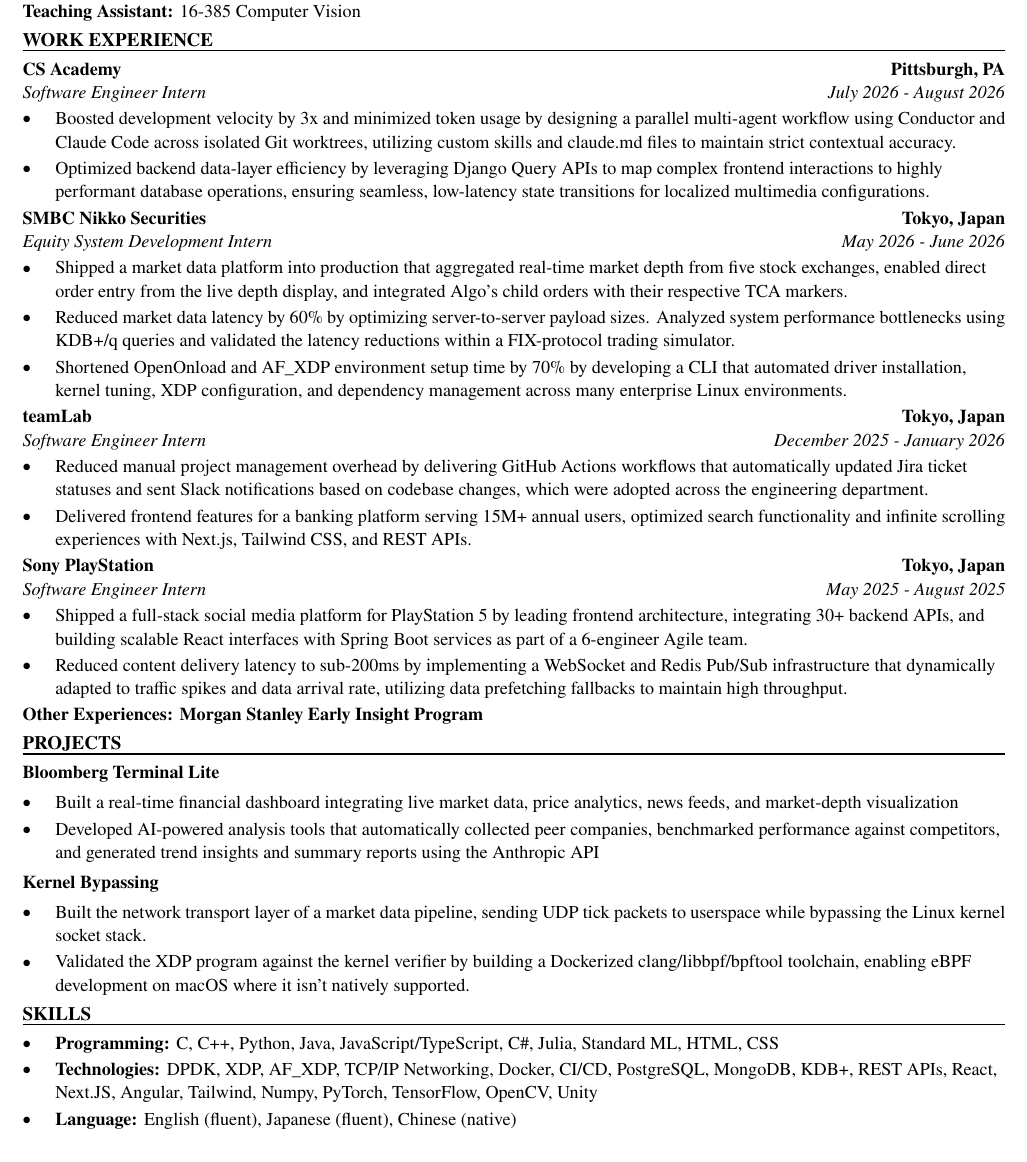
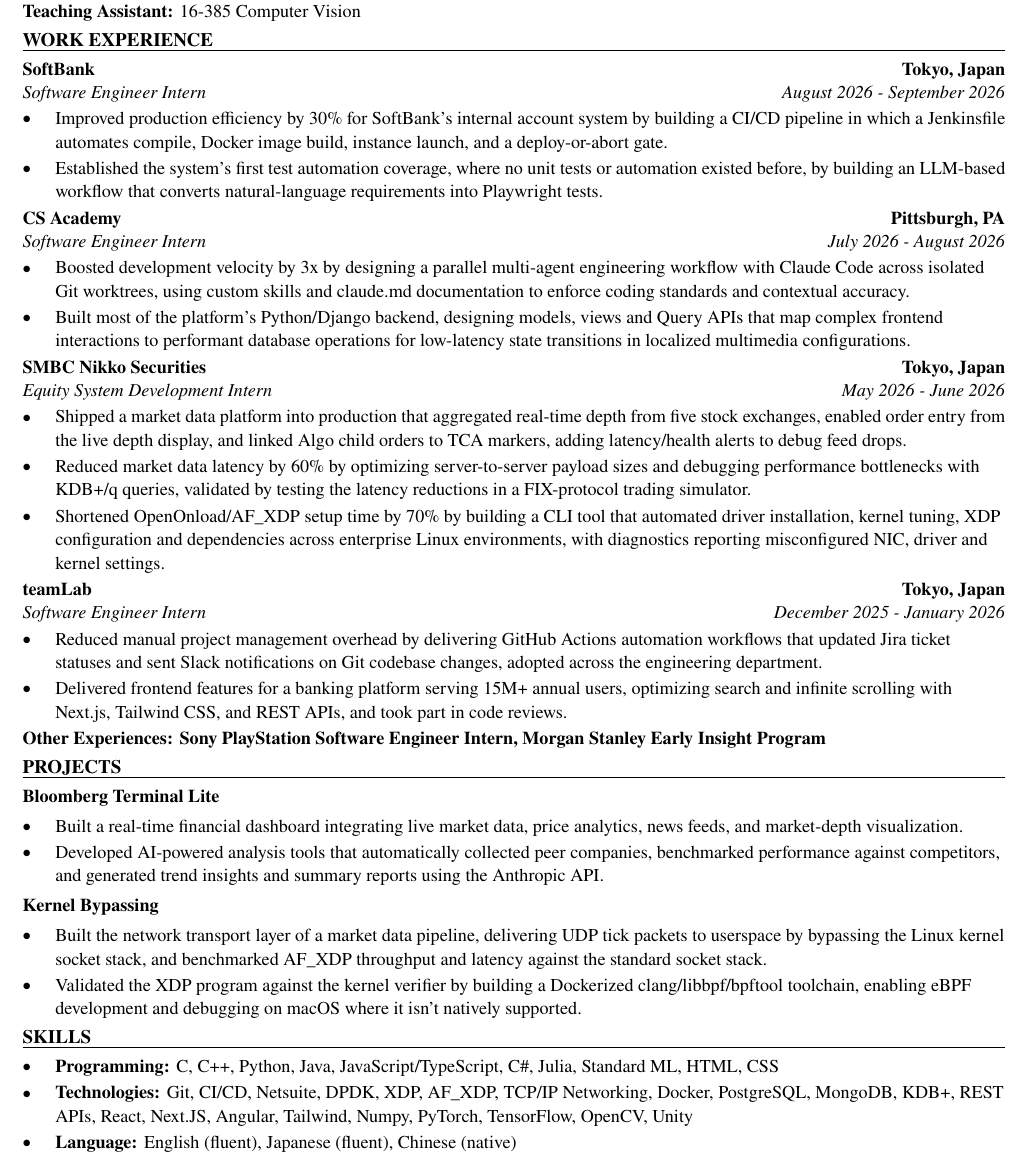
Before and after one commit to xinyichan04/resume, a LaTeX CV (resume.tex, which reads skills.tex): part of the page, cut so that both start at the same text. Compiled offline with pdfLaTeX.

Commit message:
Tailor for Axiom Space: Software Engineering Intern (ATS score 86.2 -> 100.0)

```diff
--- a/resume.tex
+++ b/resume.tex
@@ -50,43 +50,43 @@
 \textbf{Teaching Assistant:} 16-385 Computer Vision
 
 \section*{WORK EXPERIENCE}
+\entry{SoftBank}{Tokyo, Japan}{Software Engineer Intern}{August 2026 - September 2026}
+\begin{itemize}
+  \item Improved production efficiency by 30\% for SoftBank's internal account system by building a CI/CD pipeline in which a Jenkinsfile automates compile, Docker image build, instance launch, and a deploy-or-abort gate.
+  \item Established the system's first test automation coverage, where no unit tests or automation existed before, by building an LLM-based workflow that converts natural-language requirements into Playwright tests.
+\end{itemize}
+
 \entry{CS Academy}{Pittsburgh, PA}{Software Engineer Intern}{July 2026 - August 2026}
 \begin{itemize}
-  \item Boosted development velocity by 3x and minimized token usage by designing a parallel multi-agent workflow using Conductor and Claude Code across isolated Git worktrees, utilizing custom skills and claude.md files to maintain strict contextual accuracy.
-  \item Optimized backend data-layer efficiency by leveraging Django Query APIs to map complex frontend interactions to highly performant database operations, ensuring seamless, low-latency state transitions for localized multimedia configurations.
+  \item Boosted development velocity by 3x by designing a parallel multi-agent engineering workflow with Claude Code across isolated Git worktrees, using custom skills and claude.md documentation to enforce coding standards and contextual accuracy.
+  \item Built most of the platform's Python/Django backend, designing models, views and Query APIs that map complex frontend interactions to performant database operations for low-latency state transitions in localized multimedia configurations.
 \end{itemize}
 
 \entry{SMBC Nikko Securities}{Tokyo, Japan}{Equity System Development Intern}{May 2026 - June 2026}
 \begin{itemize}
-  \item Shipped a market data platform into production that aggregated real-time market depth from five stock exchanges, enabled direct order entry from the live depth display, and integrated Algo's child orders with their respective TCA markers.
-  \item Reduced market data latency by 60\% by optimizing server-to-server payload sizes. Analyzed system performance bottlenecks using KDB+/q queries and validated the latency reductions within a FIX-protocol trading simulator.
-  \item Shortened OpenOnload and AF\_XDP environment setup time by 70\% by developing a CLI that automated driver installation, kernel tuning, XDP configuration, and dependency management across many enterprise Linux environments.
+  \item Shipped a market data platform into production that aggregated real-time depth from five stock exchanges, enabled order entry from the live depth display, and linked Algo child orders to TCA markers, adding latency/health alerts to debug feed drops.
+  \item Reduced market data latency by 60\% by optimizing server-to-server payload sizes and debugging performance bottlenecks with KDB+/q queries, validated by testing the latency reductions in a FIX-protocol trading simulator.
+  \item Shortened OpenOnload/AF\_XDP setup time by 70\% by building a CLI tool that automated driver installation, kernel tuning, XDP configuration and dependencies across enterprise Linux environments, with diagnostics reporting misconfigured NIC, driver and kernel settings.
 \end{itemize}
 
 \entry{teamLab}{Tokyo, Japan}{Software Engineer Intern}{December 2025 - January 2026}
 \begin{itemize}
-  \item Reduced manual project management overhead by delivering GitHub Actions workflows that automatically updated Jira ticket statuses and sent Slack notifications based on codebase changes, which were adopted across the engineering department.
-  \item Delivered frontend features for a banking platform serving 15M+ annual users, optimized search functionality and infinite scrolling experiences with Next.js, Tailwind CSS, and REST APIs.
+  \item Reduced manual project management overhead by delivering GitHub Actions automation workflows that updated Jira ticket statuses and sent Slack notifications on Git codebase changes, adopted across the engineering department.
+  \item Delivered frontend features for a banking platform serving 15M+ annual users, optimizing search and infinite scrolling with Next.js, Tailwind CSS, and REST APIs, and took part in code reviews.
 \end{itemize}
-
-\entry{Sony PlayStation}{Tokyo, Japan}{Software Engineer Intern}{May 2025 - August 2025}
-\begin{itemize}
-  \item Shipped a full-stack social media platform for PlayStation 5 by leading frontend architecture, integrating 30+ backend APIs, and building scalable React interfaces with Spring Boot services as part of a 6-engineer Agile team.
-  \item Reduced content delivery latency to sub-200ms by implementing a WebSocket and Redis Pub/Sub infrastructure that dynamically adapted to traffic spikes and data arrival rate, utilizing data prefetching fallbacks to maintain high throughput.
-\end{itemize}
-\textbf{Other Experiences: Morgan Stanley Early Insight Program}
+\textbf{Other Experiences: Sony PlayStation Software Engineer Intern, Morgan Stanley Early Insight Program}
 
 \section*{PROJECTS}
 \textbf{Bloomberg Terminal Lite}\par\vspace{2pt}
 \begin{itemize}
-  \item Built a real-time financial dashboard integrating live market data, price analytics, news feeds, and market-depth visualization
-  \item Developed AI-powered analysis tools that automatically collected peer companies, benchmarked performance against competitors, and generated trend insights and summary reports using the Anthropic API
+  \item Built a real-time financial dashboard integrating live market data, price analytics, news feeds, and market-depth visualization.
+  \item Developed AI-powered analysis tools that automatically collected peer companies, benchmarked performance against competitors, and generated trend insights and summary reports using the Anthropic API.
 \end{itemize}
 \vspace{2pt}
 \textbf{Kernel Bypassing}\par\vspace{2pt}
 \begin{itemize}
-  \item Built the network transport layer of a market data pipeline, sending UDP tick packets to userspace while bypassing the Linux kernel socket stack.
-  \item Validated the XDP program against the kernel verifier by building a Dockerized clang/libbpf/bpftool toolchain, enabling eBPF development on macOS where it isn't natively supported.
+  \item Built the network transport layer of a market data pipeline, delivering UDP tick packets to userspace by bypassing the Linux kernel socket stack, and benchmarked AF\_XDP throughput and latency against the standard socket stack.
+  \item Validated the XDP program against the kernel verifier by building a Dockerized clang/libbpf/bpftool toolchain, enabling eBPF development and debugging on macOS where it isn't natively supported.
 \end{itemize}
 
 \input{skills.tex}
--- a/skills.tex
+++ b/skills.tex
@@ -2,6 +2,6 @@
 \section*{SKILLS}
 \begin{itemize}
   \item \textbf{Programming:} C, C++, Python, Java, JavaScript/TypeScript, C\#, Julia, Standard ML, HTML, CSS
-  \item \textbf{Technologies:} DPDK, XDP, AF\_XDP, TCP/IP Networking, Docker, CI/CD, PostgreSQL, MongoDB, KDB+, REST APIs, React, Next.JS, Angular, Tailwind, Numpy, PyTorch, TensorFlow, OpenCV, Unity
+  \item \textbf{Technologies:} Git, CI/CD, Netsuite, DPDK, XDP, AF\_XDP, TCP/IP Networking, Docker, PostgreSQL, MongoDB, KDB+, REST APIs, React, Next.JS, Angular, Tailwind, Numpy, PyTorch, TensorFlow, OpenCV, Unity
   \item \textbf{Language:} English (fluent), Japanese (fluent), Chinese (native)
 \end{itemize}
```
